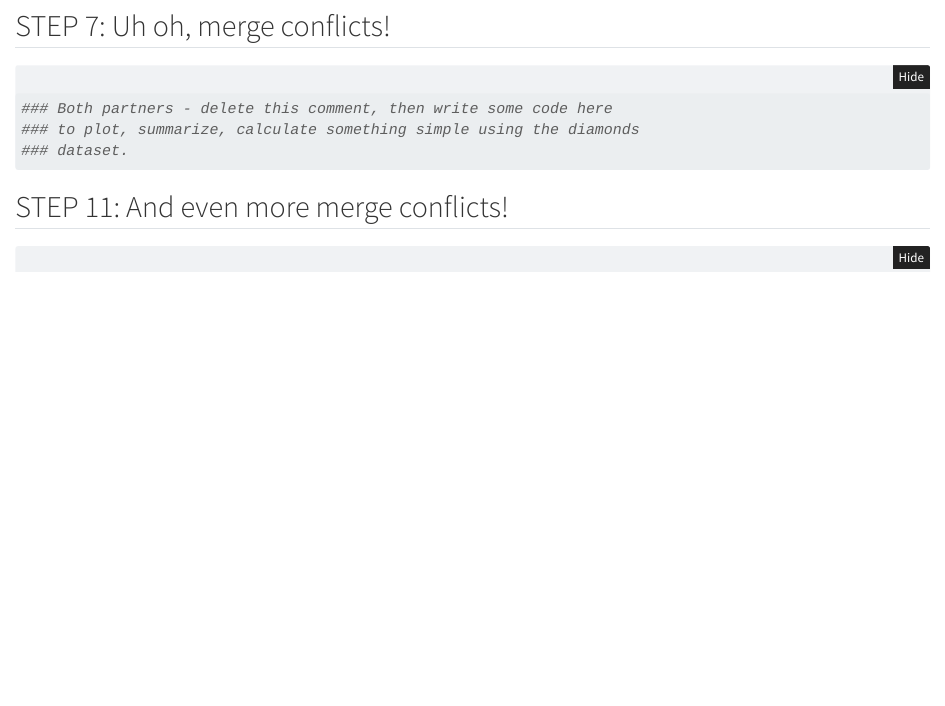
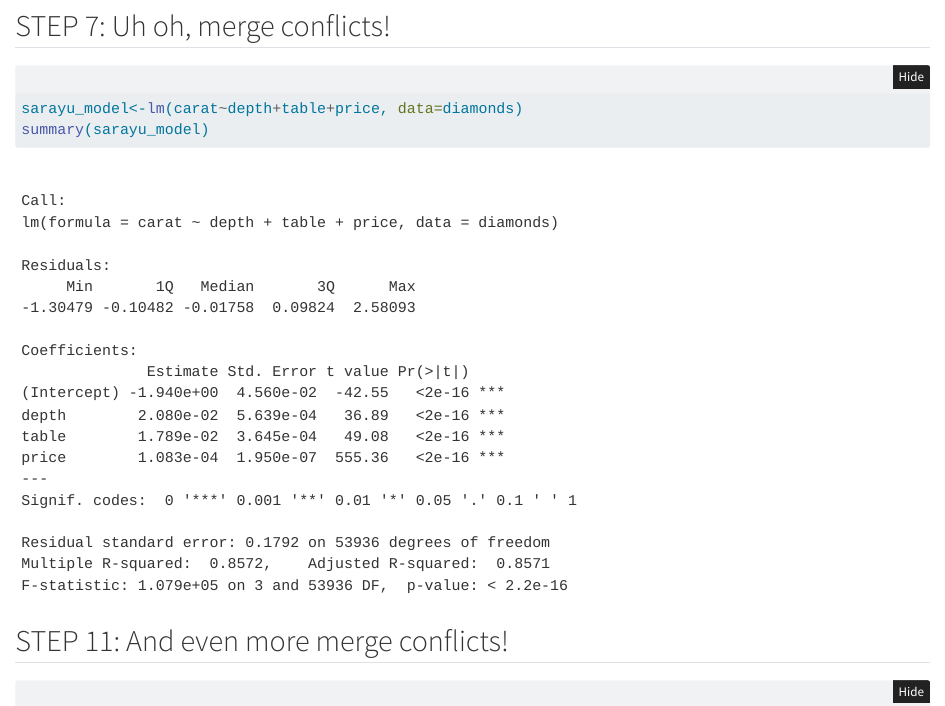
Before and after one commit to Sarayu-26/Stellaaaaaaaaaaaaaa, a Quarto document (git_wild.qmd): the page in a window 1100 px wide, from 1190 px down. Rendered offline with R 4.5, knitr and Pandoc in place of Quarto, with nearby package versions; folded parts are opened; some code elsewhere in the file could not run offline.

Commit message:
test pt 3 :))

````diff
--- a/git_wild.qmd
+++ b/git_wild.qmd
@@ -46,9 +46,8 @@ diamonds_new <- diamonds |>
 ## STEP 7: Uh oh, merge conflicts!
 
 ```{r break-it-1}
-### Both partners - delete this comment, then write some code here
-### to plot, summarize, calculate something simple using the diamonds
-### dataset.
+sarayu_model<-lm(carat~depth+table+price, data=diamonds)
+summary(sarayu_model)
 
 
 ```
````
